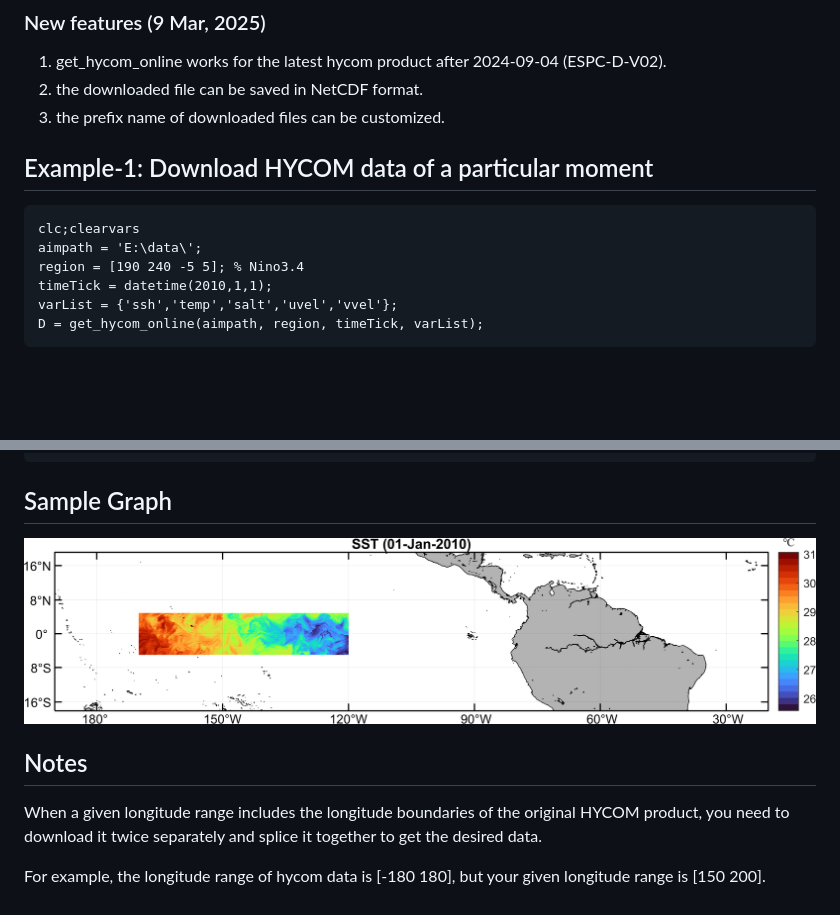
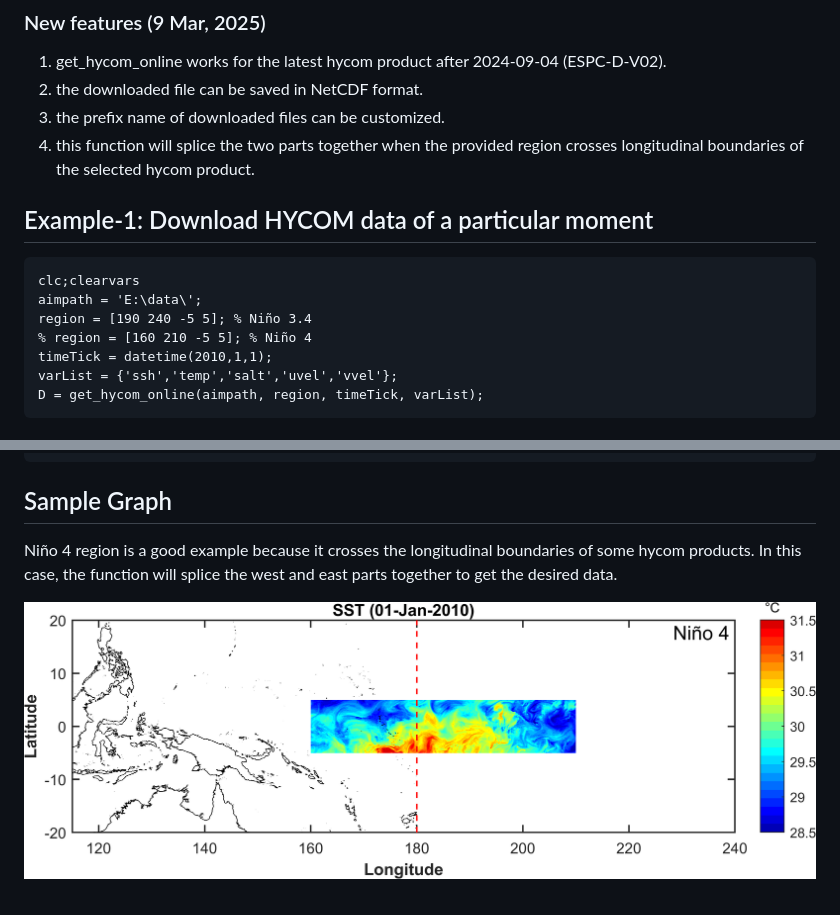
Before and after one commit to wenfanwu/get_hycom_online, a Markdown page: README.md, 2 parts joined by grey strips. Rendered like a GitHub page; pictures changed too: figures/nino34.png (deleted), figures/nino4.png (added); blank space fills up the shorter version.

Commit message:
update function
the provided region can cross the longitudinal boundaries of hycom products now.

````diff
--- a/README.md
+++ b/README.md
@@ -7,13 +7,15 @@ A MATLAB function to download hycom data easily (1992-10-02 to present)
 1. get_hycom_online works for the latest hycom product after 2024-09-04 (ESPC-D-V02).
 2. the downloaded file can be saved in NetCDF format.
 3. the prefix name of downloaded files can be customized.
+4. this function will splice the two parts together when the provided region crosses longitudinal boundaries of the selected hycom product.
 
 ## Example-1: Download HYCOM data of a particular moment
 
 ```Matlab
 clc;clearvars
 aimpath = 'E:\data\';
-region = [190 240 -5 5]; % Nino3.4
+region = [190 240 -5 5]; % Niño 3.4
+% region = [160 210 -5 5]; % Niño 4
 timeTick = datetime(2010,1,1);
 varList = {'ssh','temp','salt','uvel','vvel'};
 D = get_hycom_online(aimpath, region, timeTick, varList);
@@ -60,10 +62,6 @@ D = get_hycom_online(aimpath, region, timeTick, varList, 'URL', URL);
 
 ## Sample Graph
 
-![avatar](/figures/nino34.png)
+Niño 4 region is a good example because it crosses the longitudinal boundaries of some hycom products. In this case, the function will splice the west and east parts together to get the desired data.
 
-## Notes
-
-When a given longitude range includes the longitude boundaries of the original HYCOM product, you need to download it twice separately and splice it together to get the desired data.
-
-For example, the longitude range of hycom data is [-180 180], but your given longitude range is [150 200].
+![sample](./figures/nino4.png)
````
Also changed, not shown: 1 other file.
